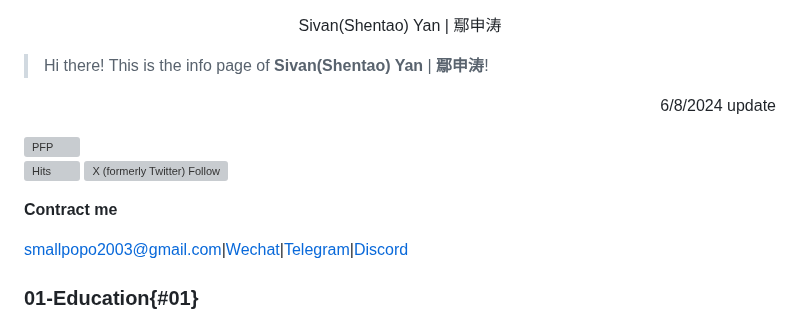
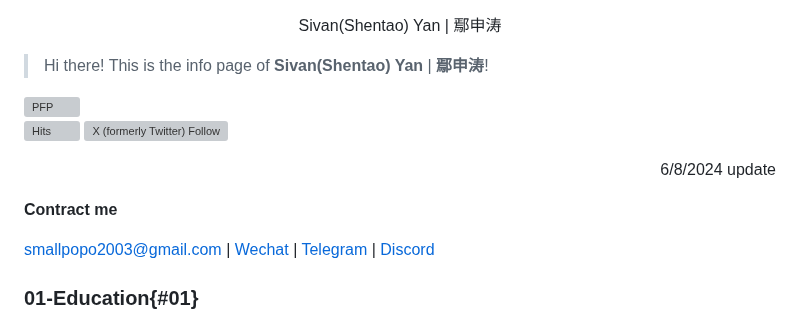
Before and after one commit to Sivanyanst/sivanyanst.github.io, a Markdown page: README.md, the part around the change. Rendered like a GitHub page; grey boxes are pictures that could not be loaded.

```diff
--- a/README.md
+++ b/README.md
@@ -2,15 +2,13 @@
 
 > Hi there! This is the info page of **Sivan(Shentao) Yan** | **鄢申涛**!
 
-<p align="right"> 6/8/2024 update </p>
-
 <img src="https://cdn.jsdelivr.net/gh/sivanyanst/picgo@main/img/1pfp.jpg" width = "280" height = "200" alt="PFP" div align=right/>
 
-[![Hits](https://hits.seeyoufarm.com/api/count/incr/badge.svg?url=https%3A%2F%2Fsivanyanst.github.io&count_bg=%23950040&title_bg=%23555555&icon=wechat.svg&icon_color=%23E7E7E7&title=hithere&edge_flat=false)](https://hits.seeyoufarm.com) ![X (formerly Twitter) Follow](https://img.shields.io/twitter/follow/0xJCXsivan200)
+[![Hits](https://hits.seeyoufarm.com/api/count/incr/badge.svg?url=https%3A%2F%2Fsivanyanst.github.io&count_bg=%23950040&title_bg=%23555555&icon=wechat.svg&icon_color=%23E7E7E7&title=hithere&edge_flat=false)](https://hits.seeyoufarm.com) ![X (formerly Twitter) Follow](https://img.shields.io/twitter/follow/0xJCXsivan200) <p align="right"> 6/8/2024 update </p>
 
 **Contract me**
 
- <smallpopo2003@gmail.com>|[Wechat](Sivanyanst/sivanyanst.github.io/Wechat.jpg)|[Telegram]()|[Discord]()
+ <smallpopo2003@gmail.com> | [Wechat](Sivanyanst/sivanyanst.github.io/Wechat.jpg) | [Telegram]() | [Discord]()
 
 
 
```
